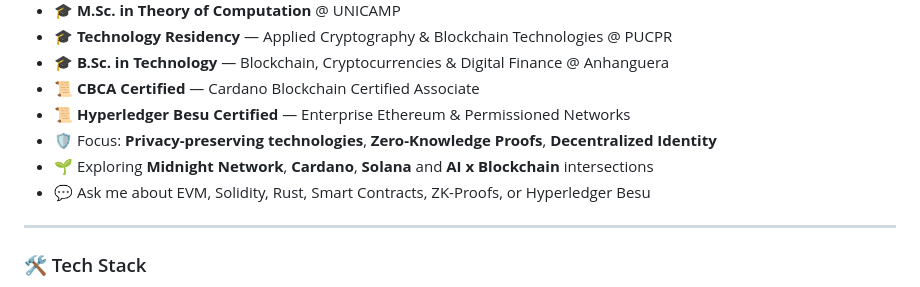
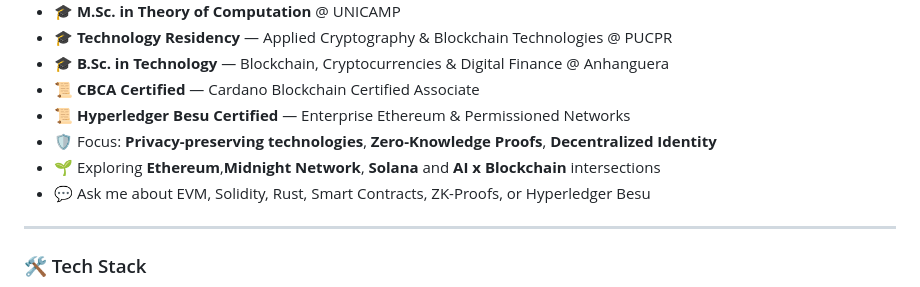
Before and after one commit to vdsilveira/vdsilveira, a Markdown page: README.md, the part around the change. Drawn GitHub-style.

Commit message:
✨  Ajust

```diff
--- a/README.md
+++ b/README.md
@@ -24,7 +24,7 @@
 - 📜 **CBCA Certified** — Cardano Blockchain Certified Associate
 - 📜 **Hyperledger Besu Certified** — Enterprise Ethereum & Permissioned Networks
 - 🛡️ Focus: **Privacy-preserving technologies**, **Zero-Knowledge Proofs**, **Decentralized Identity**
-- 🌱 Exploring **Midnight Network**, **Cardano**, **Solana** and **AI x Blockchain** intersections
+- 🌱 Exploring **Ethereum**,**Midnight Network**, **Solana** and **AI x Blockchain** intersections
 - 💬 Ask me about EVM, Solidity, Rust, Smart Contracts, ZK-Proofs, or Hyperledger Besu
 
 ---
```
